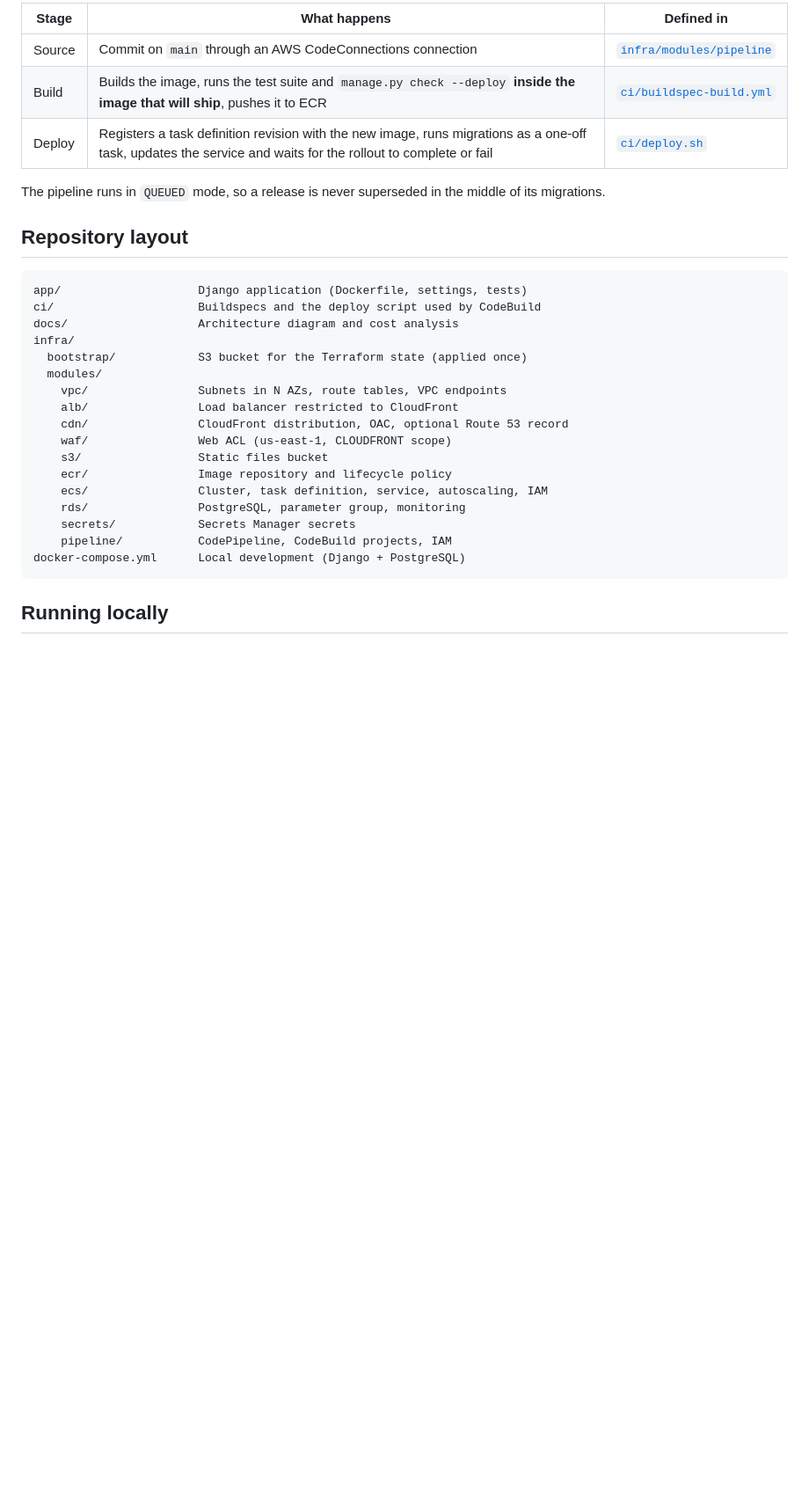
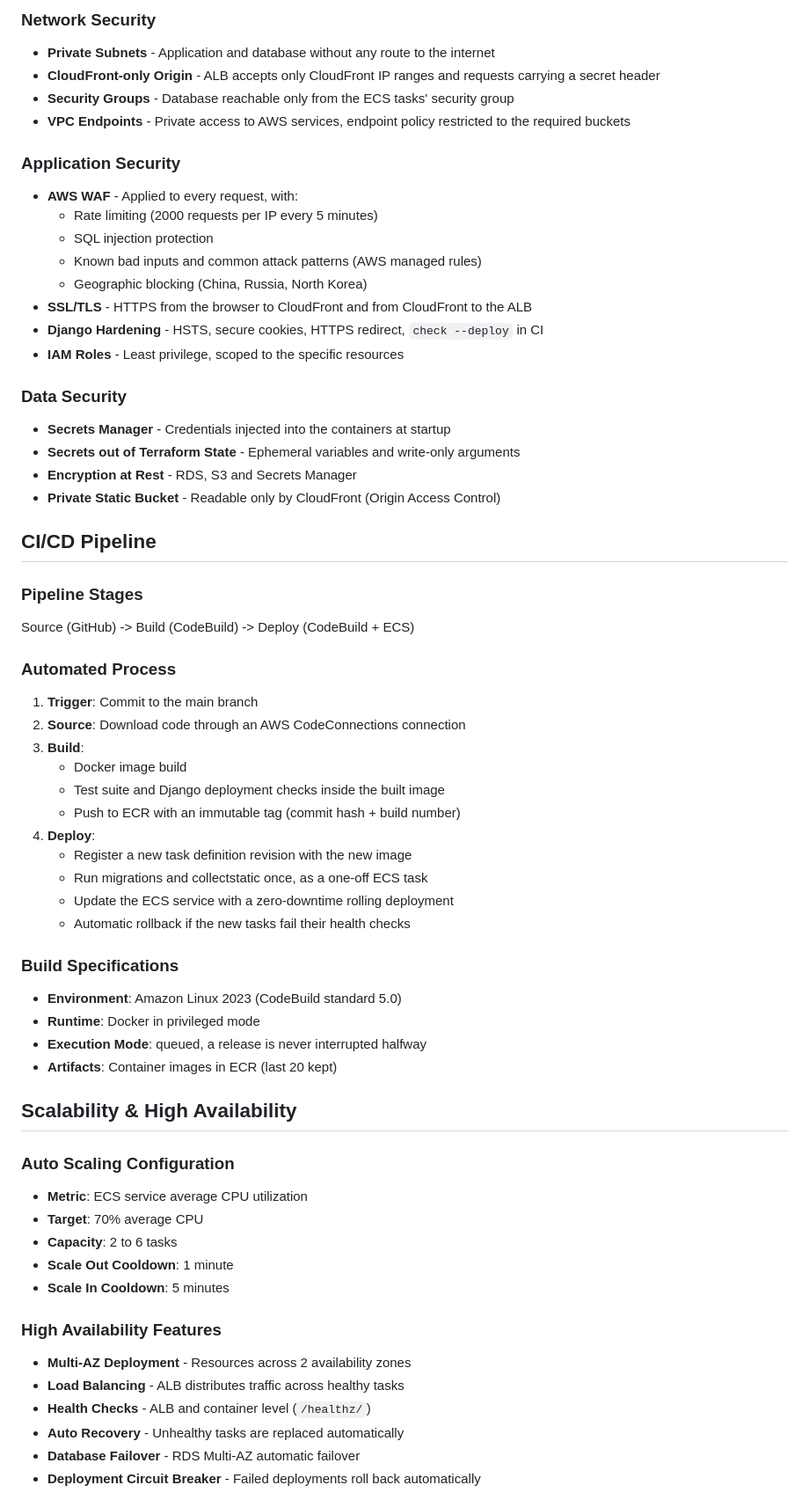
Before and after one commit to samuelincoln1/aws-django-platform, a Markdown page: README.md, the part around one of its changes. Shown at 88% size. Drawn GitHub-style; blank space fills up the shorter version.

Commit message:
docs: restructure README into topic sections

````diff
--- a/README.md
+++ b/README.md
@@ -85,34 +104,64 @@ flowchart LR
 
-| Stage | What happens | Defined in |
-|---|---|---|
-| Source | Commit on `main` through an AWS CodeConnections connection | [`infra/modules/pipeline`](infra/modules/pipeline/main.tf) |
-| Build | Builds the image, runs the test suite and `manage.py check --deploy` **inside the image that will ship**, pushes it to ECR | [`ci/buildspec-build.yml`](ci/buildspec-build.yml) |
-| Deploy | Registers a task definition revision with the new image, runs migrations as a one-off task, updates the service and waits for the rollout to complete or fail | [`ci/deploy.sh`](ci/deploy.sh) |
+### Network Security
+- **Private Subnets** - Application and database without any route to the internet
+- **CloudFront-only Origin** - ALB accepts only CloudFront IP ranges and requests carrying a secret header
+- **Security Groups** - Database reachable only from the ECS tasks' security group
+- **VPC Endpoints** - Private access to AWS services, endpoint policy restricted to the required buckets
 
-The pipeline runs in `QUEUED` mode, so a release is never superseded in the
-middle of its migrations.
+### Application Security
+- **AWS WAF** - Applied to every request, with:
+  - Rate limiting (2000 requests per IP every 5 minutes)
+  - SQL injection protection
+  - Known bad inputs and common attack patterns (AWS managed rules)
+  - Geographic blocking (China, Russia, North Korea)
+- **SSL/TLS** - HTTPS from the browser to CloudFront and from CloudFront to the ALB
+- **Django Hardening** - HSTS, secure cookies, HTTPS redirect, `check --deploy` in CI
+- **IAM Roles** - Least privilege, scoped to the specific resources
 
-## Repository layout
+### Data Security
+- **Secrets Manager** - Credentials injected into the containers at startup
+- **Secrets out of Terraform State** - Ephemeral variables and write-only arguments
+- **Encryption at Rest** - RDS, S3 and Secrets Manager
+- **Private Static Bucket** - Readable only by CloudFront (Origin Access Control)
 
-```
-app/                    Django application (Dockerfile, settings, tests)
-ci/                     Buildspecs and the deploy script used by CodeBuild
-docs/                   Architecture diagram and cost analysis
-infra/
-  bootstrap/            S3 bucket for the Terraform state (applied once)
-  modules/
-    vpc/                Subnets in N AZs, route tables, VPC endpoints
-    alb/                Load balancer restricted to CloudFront
-    cdn/                CloudFront distribution, OAC, optional Route 53 record
-    waf/                Web ACL (us-east-1, CLOUDFRONT scope)
-    s3/                 Static files bucket
-    ecr/                Image repository and lifecycle policy
-    ecs/                Cluster, task definition, service, autoscaling, IAM
-    rds/                PostgreSQL, parameter group, monitoring
-    secrets/            Secrets Manager secrets
-    pipeline/           CodePipeline, CodeBuild projects, IAM
-docker-compose.yml      Local development (Django + PostgreSQL)
-```
+## CI/CD Pipeline
 
-## Running locally
+### Pipeline Stages
+Source (GitHub) -> Build (CodeBuild) -> Deploy (CodeBuild + ECS)
 
+### Automated Process
+1. **Trigger**: Commit to the main branch
+2. **Source**: Download code through an AWS CodeConnections connection
+3. **Build**:
+   - Docker image build
+   - Test suite and Django deployment checks inside the built image
+   - Push to ECR with an immutable tag (commit hash + build number)
+4. **Deploy**:
+   - Register a new task definition revision with the new image
+   - Run migrations and collectstatic once, as a one-off ECS task
+   - Update the ECS service with a zero-downtime rolling deployment
+   - Automatic rollback if the new tasks fail their health checks
+
+### Build Specifications
+- **Environment**: Amazon Linux 2023 (CodeBuild standard 5.0)
+- **Runtime**: Docker in privileged mode
+- **Execution Mode**: queued, a release is never interrupted halfway
+- **Artifacts**: Container images in ECR (last 20 kept)
+
+## Scalability & High Availability
+
+### Auto Scaling Configuration
+- **Metric**: ECS service average CPU utilization
+- **Target**: 70% average CPU
+- **Capacity**: 2 to 6 tasks
+- **Scale Out Cooldown**: 1 minute
+- **Scale In Cooldown**: 5 minutes
+
+### High Availability Features
+- **Multi-AZ Deployment** - Resources across 2 availability zones
+- **Load Balancing** - ALB distributes traffic across healthy tasks
+- **Health Checks** - ALB and container level (`/healthz/`)
+- **Auto Recovery** - Unhealthy tasks are replaced automatically
+- **Database Failover** - RDS Multi-AZ automatic failover
+- **Deployment Circuit Breaker** - Failed deployments roll back automatically
+
````
Also changed, not shown: other parts of README.md (+117 -96 lines).
